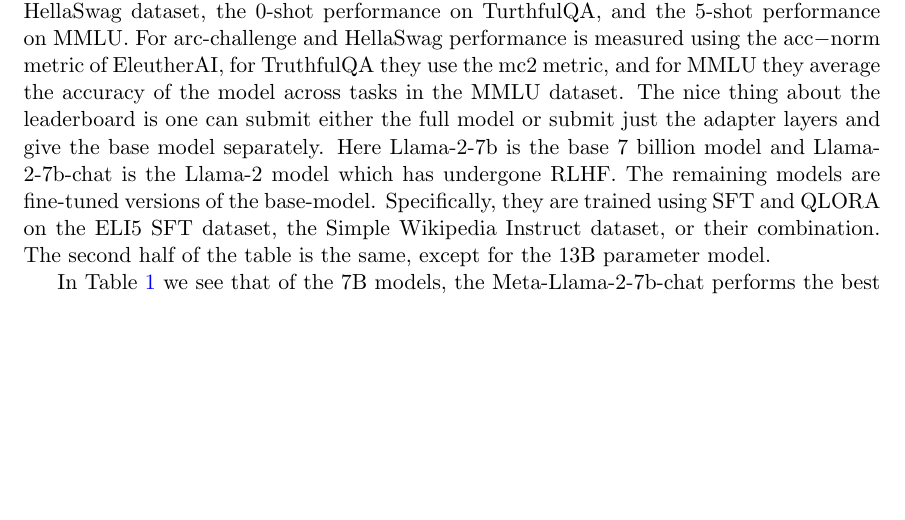
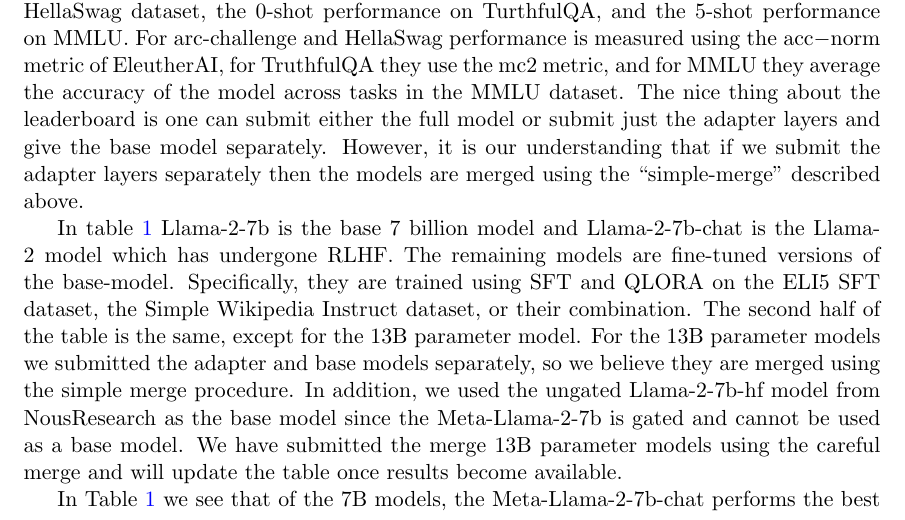
Before and after one commit to david-meltzer/LLMs, a LaTeX document (report/summary.tex): part of page 13 of 18, cut so that both start at the same text, the shorter picture padded with empty space. Compiled offline with pdfLaTeX.

Commit message:
minor edits

```diff
--- a/report/summary.tex
+++ b/report/summary.tex
@@ -353,8 +353,10 @@
 \subsubsection{HuggingFace Leaderboard}
 First we'll summarize the results of our fine-tuned models versus the Meta-Llama models on the Huggingface Open LLM leaderboard.
 The leaderboard is a wrapper for the ``Eleuther AI Language Model Evaluation Harness".
-Specifically, the leaderboard measures the 25-shot performance of LLMs on the arc-challenge dataset, the 10-shot performance on the HellaSwag dataset, the 0-shot performance on TurthfulQA, and the 5-shot performance on MMLU. For arc-challenge and HellaSwag performance is measured using the acc$-$norm metric of EleutherAI, for TruthfulQA they use the mc2 metric, and for MMLU they average the accuracy of the model across tasks in the MMLU dataset.
+Specifically, the leaderboard measures the 25-shot performance of LLMs on the arc-challenge dataset, the 10-shot performance on the HellaSwag dataset, the 0-shot performance on TurthfulQA, and the 5-shot performance on MMLU.
+For arc-challenge and HellaSwag performance is measured using the acc$-$norm metric of EleutherAI, for TruthfulQA they use the mc2 metric, and for MMLU they average the accuracy of the model across tasks in the MMLU dataset.
 The nice thing about the leaderboard is one can submit either the full model or submit just the adapter layers and give the base model separately.
+However, it is our understanding that if we submit the adapter layers separately then the models are merged using the ``simple-merge" described above.
 \begin{table}
 \begin{center}
 \begin{tabular}{|c|c|c|c|c|c|}
@@ -378,13 +380,13 @@
 \caption{Results for Llama-2 models on Huggingface Open LLM Leaderboard}.
 \label{table:hfleaderboard}
 \end{table}
-Here Llama-2-7b is the base 7 billion model and Llama-2-7b-chat is the Llama-2 model which has undergone RLHF.
+
+In table \ref{table:hfleaderboard} Llama-2-7b is the base 7 billion model and Llama-2-7b-chat is the Llama-2 model which has undergone RLHF.
 The remaining models are fine-tuned versions of the base-model.
 Specifically, they are trained using SFT and QLORA on the ELI5 SFT dataset, the Simple Wikipedia Instruct dataset, or their combination. The second half of the table is the same, except for the 13B parameter model.
-
-%All that said, to get the above results we quantized and dequantized the 7B model before merging, while for the 13B model we quantized the model to bfloat16 and then merged.
-%For the 7B model we could perform the quantization and dequantization on a 40GB A100.
-%For the 13B model we directly submitted the adapter layers to the HuggingFace leaderboard and used the ungated Llama-2-7b-hf model from NousResearch (the Meta-Llama model is gated and although it can be downloaded, we were not able to use it as a base model on the leaderboard).
+For the 13B parameter models we submitted the adapter and base models separately, so we believe they are merged using the simple merge procedure.
+In addition, we used the ungated Llama-2-7b-hf model from NousResearch as the base model since the Meta-Llama-2-7b is gated and cannot be used as a base model.
+We have submitted the merge 13B parameter models using the careful merge and will update the table once results become available.
 
 In Table \ref{table:hfleaderboard} we see that of the 7B models, the Meta-Llama-2-7b-chat performs the best on average with the Llama-2 model trained on ELI5 and Simple Wikipedia performing the second best.
 One surprising thing is the chat model actually performs worse than the base model on the Arc-Challenge dataset, and here the model trained on just Simple Wikipedia QA pairs performs the best.
```
Also changed, not shown: report/summary.pdf, report/summary.tex (4 more changed lines), 4 other files.
